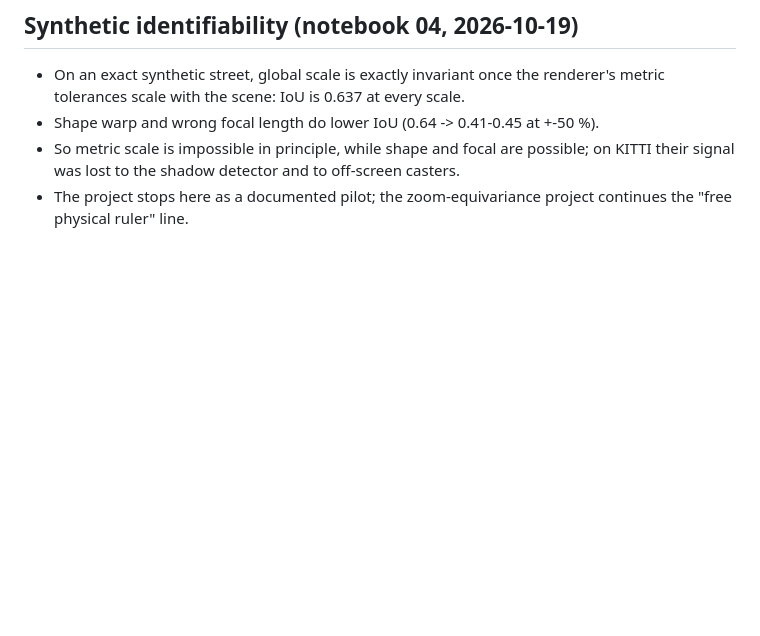
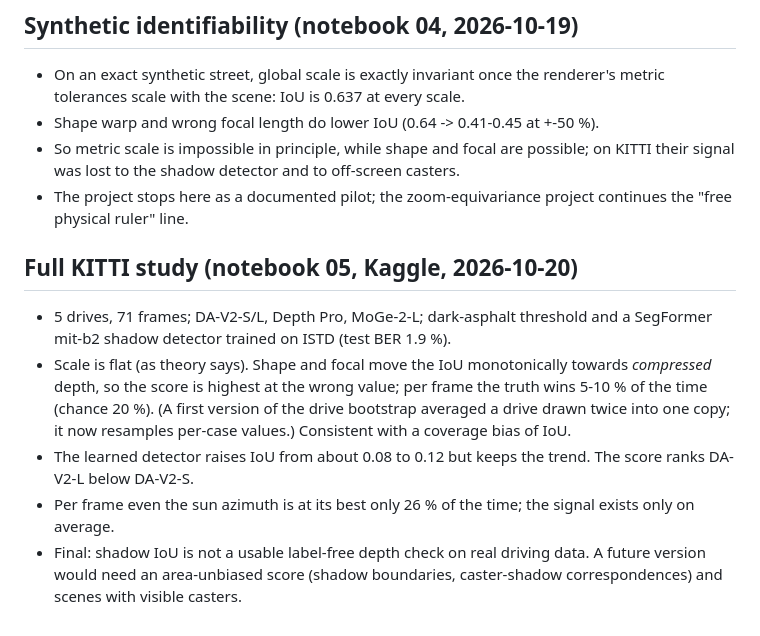
Before and after one commit to rabeyanoor/sun-shadow-3d, a Markdown page: PLAN.md, the part around the change. Rendered like a GitHub page; blank space fills up the shorter version.

```diff
--- a/PLAN.md
+++ b/PLAN.md
@@ -65,3 +65,11 @@ The laptop is CPU only (8 cores, 14 GB RAM). Notebooks 01-05 are designed to run
 - Shape warp and wrong focal length do lower IoU (0.64 -> 0.41-0.45 at +-50 %).
 - So metric scale is impossible in principle, while shape and focal are possible; on KITTI their signal was lost to the shadow detector and to off-screen casters.
 - The project stops here as a documented pilot; the zoom-equivariance project continues the "free physical ruler" line.
+
+## Full KITTI study (notebook 05, Kaggle, 2026-10-20)
+
+- 5 drives, 71 frames; DA-V2-S/L, Depth Pro, MoGe-2-L; dark-asphalt threshold and a SegFormer mit-b2 shadow detector trained on ISTD (test BER 1.9 %).
+- Scale is flat (as theory says). Shape and focal move the IoU monotonically towards *compressed* depth, so the score is highest at the wrong value; per frame the truth wins 5-10 % of the time (chance 20 %). (A first version of the drive bootstrap averaged a drive drawn twice into one copy; it now resamples per-case values.) Consistent with a coverage bias of IoU.
+- The learned detector raises IoU from about 0.08 to 0.12 but keeps the trend. The score ranks DA-V2-L below DA-V2-S.
+- Per frame even the sun azimuth is at its best only 26 % of the time; the signal exists only on average.
+- Final: shadow IoU is not a usable label-free depth check on real driving data. A future version would need an area-unbiased score (shadow boundaries, caster-shadow correspondences) and scenes with visible casters.
```
Also changed, not shown: README.md (+17 -3 lines), outputs/figures/05_kitti_study.png (added), 5 other files.
